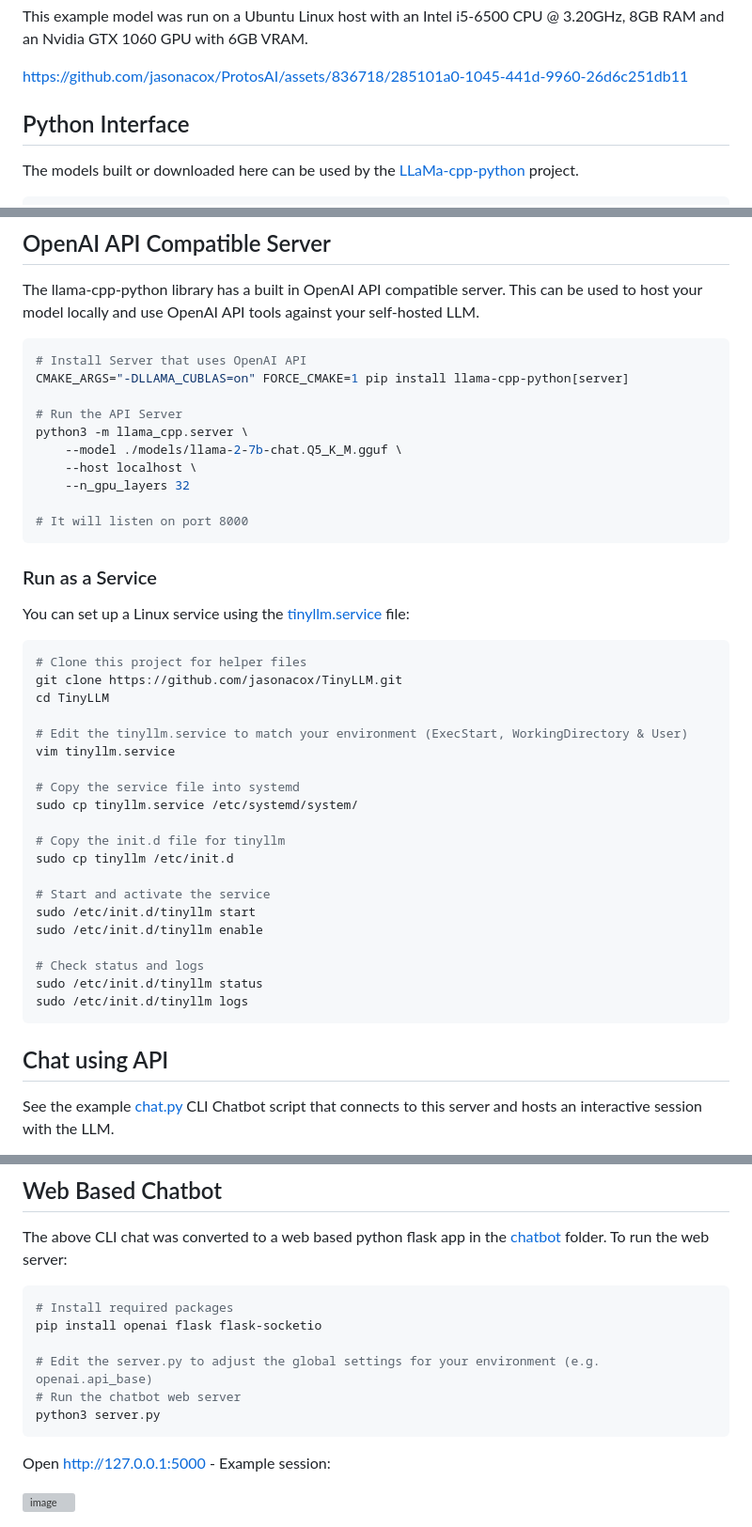
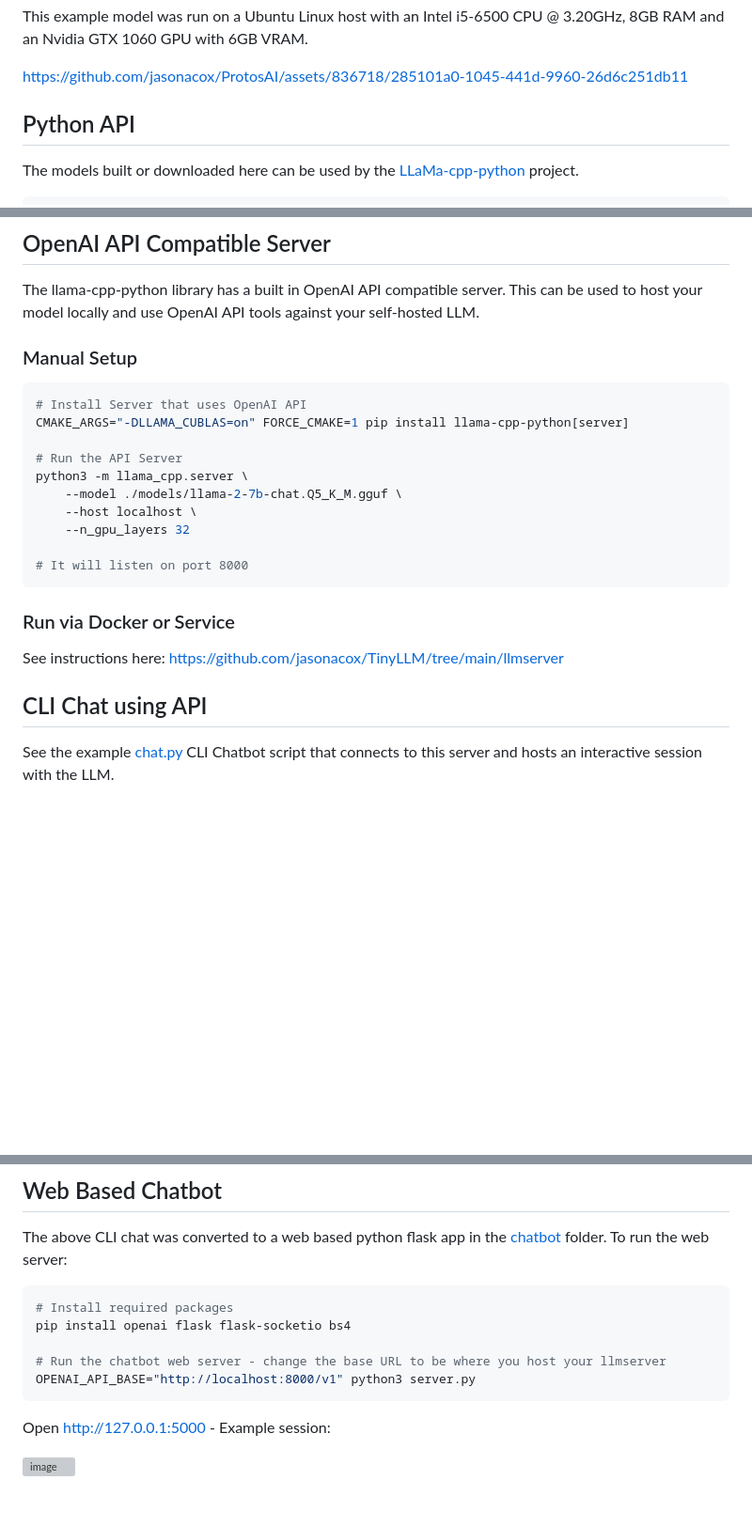
Before and after one commit to jasonacox/TinyLLM, a Markdown page: README.md, 3 parts joined by grey strips. Shown at 94% size. Drawn GitHub-style; blank space fills up the shorter version; grey boxes are pictures that could not be loaded.

Commit message:
Add llmserver updates

````diff
--- a/README.md
+++ b/README.md
@@ -79,7 +79,7 @@ This example model was run on a Ubuntu Linux host with an Intel i5-6500 CPU @ 3.
 
 https://github.com/jasonacox/ProtosAI/assets/836718/285101a0-1045-441d-9960-26d6c251db11
 
-## Python Interface
+## Python API
 
 The models built or downloaded here can be used by the [LLaMa-cpp-python](https://github.com/abetlen/llama-cpp-python) project.
 
@@ -111,6 +111,8 @@ print(output['choices'][0]['text'])
 
 The llama-cpp-python library has a built in OpenAI API compatible server. This can be used to host your model locally and use OpenAI API tools against your self-hosted LLM.
 
+### Manual Setup
+
 ```bash
 # Install Server that uses OpenAI API
 CMAKE_ARGS="-DLLAMA_CUBLAS=on" FORCE_CMAKE=1 pip install llama-cpp-python[server]
@@ -123,35 +125,11 @@ python3 -m llama_cpp.server \
 
 # It will listen on port 8000
 ```
+### Run via Docker or Service
 
-### Run as a Service
+See instructions here: https://github.com/jasonacox/TinyLLM/tree/main/llmserver
 
-You can set up a Linux service using the [tinyllm.service](tinyllm.service) file:
-
-```bash
-# Clone this project for helper files
-git clone https://github.com/jasonacox/TinyLLM.git
-cd TinyLLM
-
-# Edit the tinyllm.service to match your environment (ExecStart, WorkingDirectory & User)
-vim tinyllm.service
-
-# Copy the service file into systemd
-sudo cp tinyllm.service /etc/systemd/system/
-
-# Copy the init.d file for tinyllm
-sudo cp tinyllm /etc/init.d
-
-# Start and activate the service
-sudo /etc/init.d/tinyllm start
-sudo /etc/init.d/tinyllm enable
-
-# Check status and logs
-sudo /etc/init.d/tinyllm status
-sudo /etc/init.d/tinyllm logs
-```
-
-## Chat using API
+## CLI Chat using API
 
 See the example [chat.py](chat.py) CLI Chatbot script that connects to this server and hosts
 an interactive session with the LLM.
@@ -210,11 +188,10 @@ The above CLI chat was converted to a web based python flask app in the [chatbot
 
 ```bash
 # Install required packages
-pip install openai flask flask-socketio
+pip install openai flask flask-socketio bs4
 
-# Edit the server.py to adjust the global settings for your environment (e.g. openai.api_base)
-# Run the chatbot web server
-python3 server.py
+# Run the chatbot web server - change the base URL to be where you host your llmserver
+OPENAI_API_BASE="http://localhost:8000/v1" python3 server.py
 ```
 
 Open http://127.0.0.1:5000 - Example session:
````
